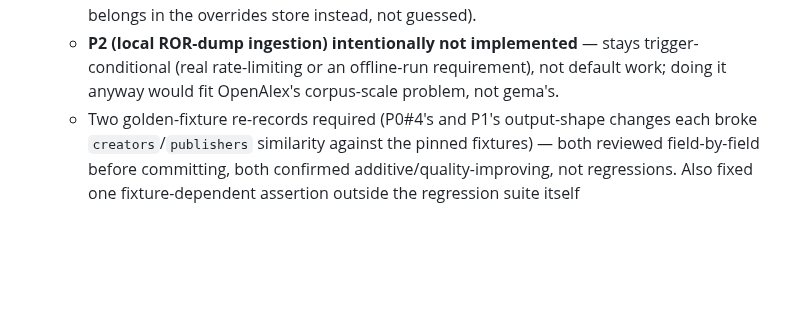
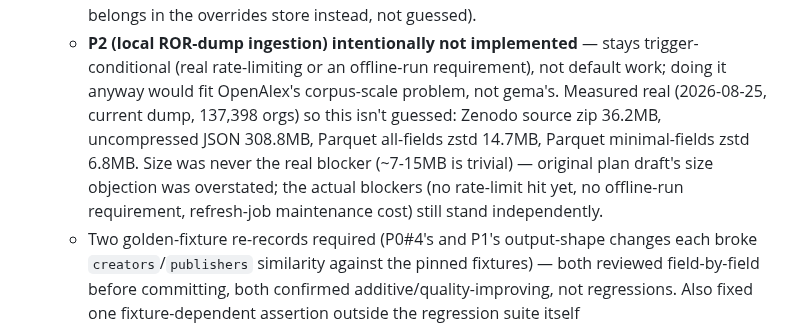
Before and after one commit to Data-Observatory/gema, a Markdown page: BACKLOG.md, the part around the change. GitHub-like rendering; blank space fills up the shorter version.

Commit message:
docs(backlog): add measured Parquet size numbers to P2 entry
Real ROR dump measured 2026-08-25 (137,398 orgs): Parquet local storage
would be ~7-15MB, not a blocker. Actual P2 blockers (no rate-limit hit,
no offline-run need, refresh-job cost) still stand independently.

```diff
--- a/BACKLOG.md
+++ b/BACKLOG.md
@@ -484,7 +484,13 @@ enough context to pick up cold; prune entries once actually done.
   - **P2 (local ROR-dump ingestion) intentionally not implemented** —
     stays trigger-conditional (real rate-limiting or an offline-run
     requirement), not default work; doing it anyway would fit OpenAlex's
-    corpus-scale problem, not gema's.
+    corpus-scale problem, not gema's. Measured real (2026-08-25, current
+    dump, 137,398 orgs) so this isn't guessed: Zenodo source zip 36.2MB,
+    uncompressed JSON 308.8MB, Parquet all-fields zstd 14.7MB, Parquet
+    minimal-fields zstd 6.8MB. Size was never the real blocker (~7-15MB is
+    trivial) — original plan draft's size objection was overstated; the
+    actual blockers (no rate-limit hit yet, no offline-run requirement,
+    refresh-job maintenance cost) still stand independently.
   - Two golden-fixture re-records required (P0#4's and P1's output-shape
     changes each broke `creators`/`publishers` similarity against the
     pinned fixtures) — both reviewed field-by-field before committing, both
```
